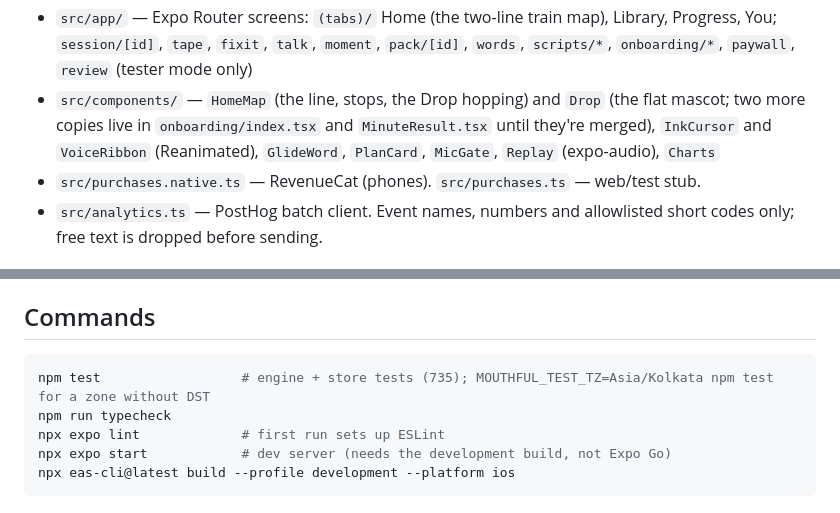
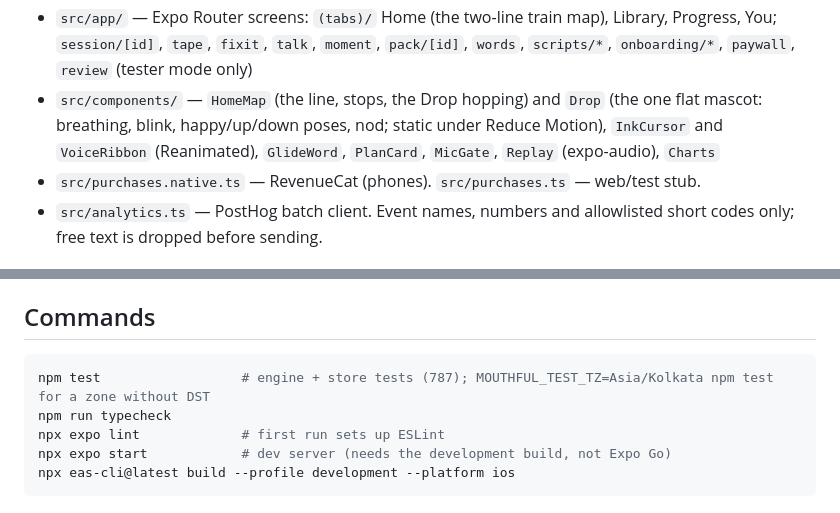
Before and after one commit to ohquinton/mouthful, a Markdown page: CLAUDE.md, 2 parts joined by grey strips. GitHub-like rendering.

Commit message:
CLAUDE.md: one shared Drop; 787 tests
Co-Authored-By: Claude Opus 5.5 <noreply@anthropic.com>

````diff
--- a/CLAUDE.md
+++ b/CLAUDE.md
@@ -64,7 +64,7 @@ Read AGENTS.md too: Expo SDK 58 has changed since most training data. Check the
 - `src/content/lines.ts` — the two lines as 14 ordered stops each (ids `sharp-01`… and `clear-01`…, never rename), one stop a day, each an optional lesson then a topic talk; pure helpers for current stop, done today, start route
 - `src/content/` — passages, Word Packs (7, including the free Make your point pack with self-guided speaking prompts), moments (interview, presentation, raise, meeting), scripts
 - `src/app/` — Expo Router screens: `(tabs)/` Home (the two-line train map), Library, Progress, You; `session/[id]`, `tape`, `fixit`, `talk`, `moment`, `pack/[id]`, `words`, `scripts/*`, `onboarding/*`, `paywall`, `review` (tester mode only)
-- `src/components/` — `HomeMap` (the line, stops, the Drop hopping) and `Drop` (the flat mascot; two more copies live in `onboarding/index.tsx` and `MinuteResult.tsx` until they're merged), `InkCursor` and `VoiceRibbon` (Reanimated), `GlideWord`, `PlanCard`, `MicGate`, `Replay` (expo-audio), `Charts`
+- `src/components/` — `HomeMap` (the line, stops, the Drop hopping) and `Drop` (the one flat mascot: breathing, blink, happy/up/down poses, nod; static under Reduce Motion), `InkCursor` and `VoiceRibbon` (Reanimated), `GlideWord`, `PlanCard`, `MicGate`, `Replay` (expo-audio), `Charts`
 - `src/purchases.native.ts` — RevenueCat (phones). `src/purchases.ts` — web/test stub.
 - `src/analytics.ts` — PostHog batch client. Event names, numbers and allowlisted short codes only; free text is dropped before sending.
 
@@ -96,7 +96,7 @@ Home shows an active moment only as a compact `PlanCard` row under the map ("Got
 ## Commands
 
 ```bash
-npm test                  # engine + store tests (735); MOUTHFUL_TEST_TZ=Asia/Kolkata npm test for a zone without DST
+npm test                  # engine + store tests (787); MOUTHFUL_TEST_TZ=Asia/Kolkata npm test for a zone without DST
 npm run typecheck
 npx expo lint             # first run sets up ESLint
 npx expo start            # dev server (needs the development build, not Expo Go)
````
